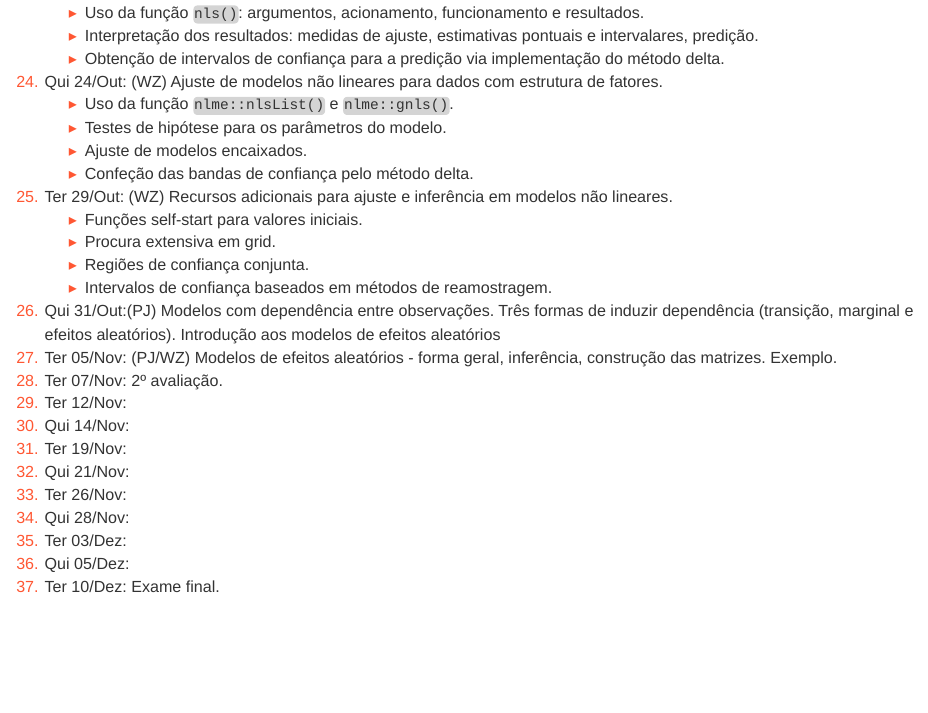
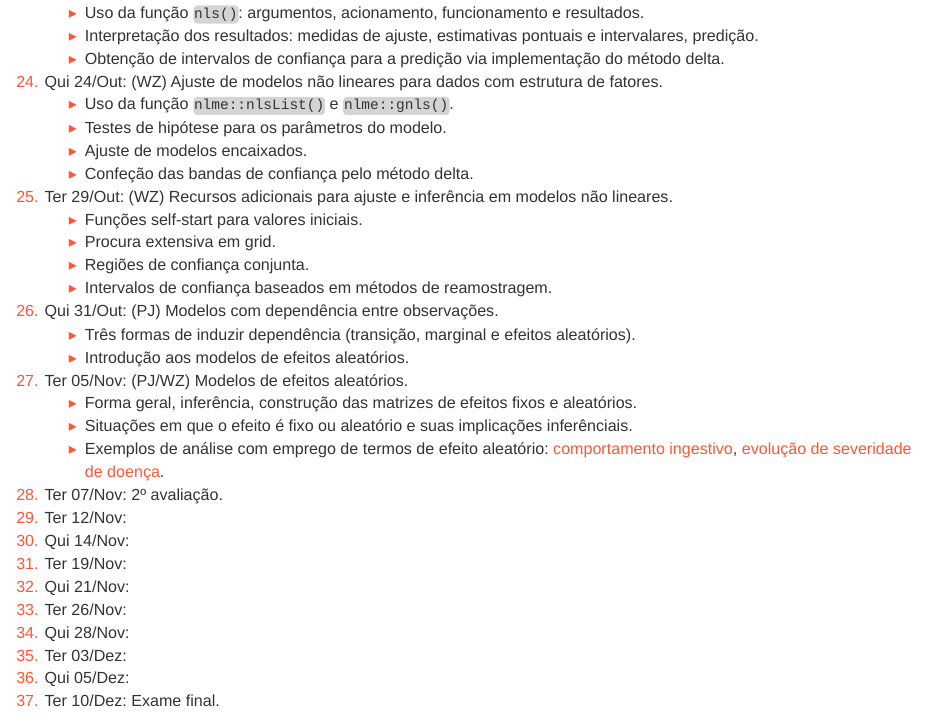
Before and after one commit to leg-ufpr/emr, an R Markdown document (historico.Rmd): the page in a window 1100 px wide, from 1680 px down. Rendered offline with R 4.5, knitr and Pandoc, with nearby package versions; some code elsewhere in the file could not run offline; a font, style sheet, LaTeX package, included part or bibliography that could not be used is replaced or left out.

Commit message:
Updates history.

```diff
--- a/historico.Rmd
+++ b/historico.Rmd
@@ -117,8 +117,18 @@ cat(paste0("  ",
       * Procura extensiva em grid.
       * Regiões de confiança conjunta.
       * Intervalos de confiança baseados em métodos de reamostragem.
-  26. Qui 31/Out:(PJ) Modelos com dependência entre observações. Três formas de induzir dependência (transição, marginal e efeitos aleatórios). Introdução aos modelos de efeitos aleatórios
-  27. Ter 05/Nov: (PJ/WZ) Modelos de efeitos aleatórios - forma geral, inferência, construção das matrizes. Exemplo.
+  26. Qui 31/Out: (PJ) Modelos com dependência entre observações.
+      * Três formas de induzir dependência (transição, marginal e
+        efeitos aleatórios).
+      * Introdução aos modelos de efeitos aleatórios.
+  27. Ter 05/Nov: (PJ/WZ) Modelos de efeitos aleatórios.
+      * Forma geral, inferência, construção das matrizes de efeitos
+        fixos e aleatórios.
+      * Situações em que o efeito é fixo ou aleatório e suas implicações
+        inferênciais.
+      * Exemplos de análise com emprego de termos de efeito aleatório:
+        [comportamento ingestivo](http://leg.ufpr.br/~walmes/analises/RHTBGoes/copaiba.html),
+        [evolução de severidade de doença](http://www.leg.ufpr.br/~walmes/pacotes/RDASC/articles/leaf_spot.html).
   28. Ter 07/Nov: 2º avaliação.
   29. Ter 12/Nov:
   30. Qui 14/Nov:
```
